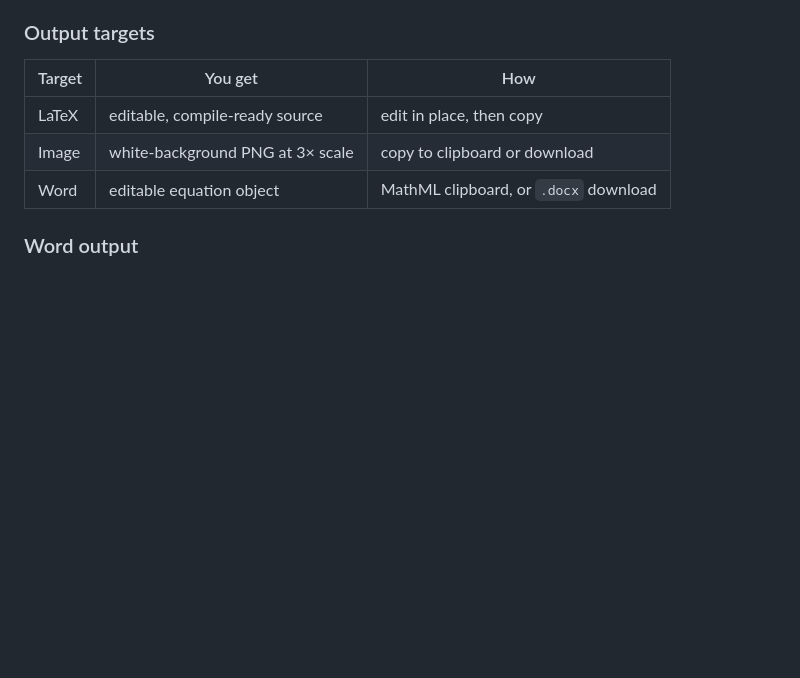
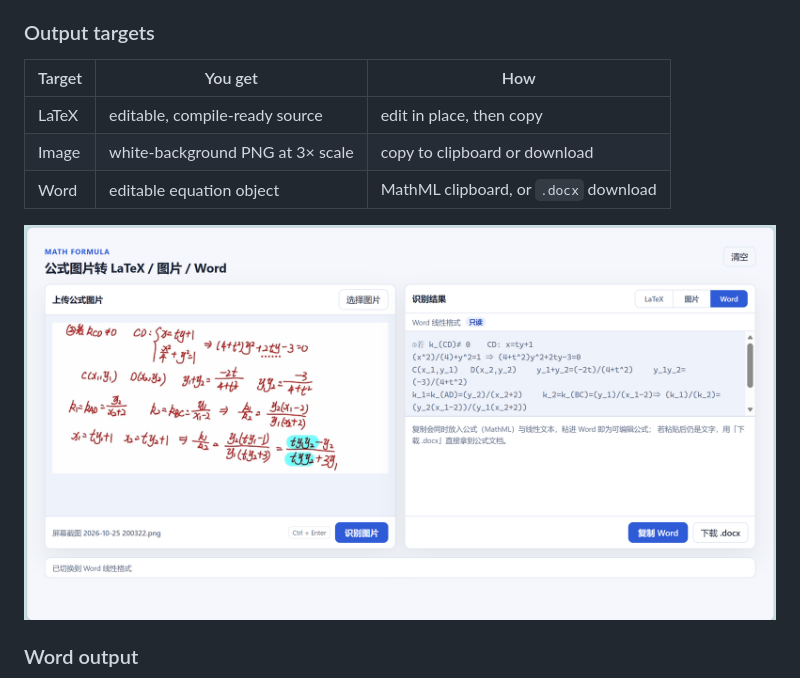
Before and after one commit to hitszHugh/formulaeasy, a Markdown page: README.md, the part around the change. Rendered like a GitHub page; pictures changed too: docs/images/word-mode.png (added); blank space fills up the shorter version.

Commit message:
docs: 加入界面与 Word 输出截图
- overview：首屏（长图 + 源码 + 渲染）
- word-mode：Word 目标下的只读线性格式与下载入口
- word：Word 中打开 .docx，公式为可编辑对象
- metadata：宏包与说明面板
截图裁掉浏览器外壳与 OfficePLUS 侧栏，统一 1600px 宽并压缩

```diff
--- a/README.md
+++ b/README.md
@@ -27,6 +27,8 @@ OpenAI-compatible vision model.
 | LaTeX | editable, compile-ready source | edit in place, then copy |
 | Image | white-background PNG at 3× scale | copy to clipboard or download |
 | Word | editable equation object | MathML clipboard, or `.docx` download |
+
+![Word mode](docs/images/word-mode.png)
 
 ### Word output
 
```
Also changed, not shown: docs/images/metadata.png (added), docs/images/overview.png (added), docs/images/word.png (added).
